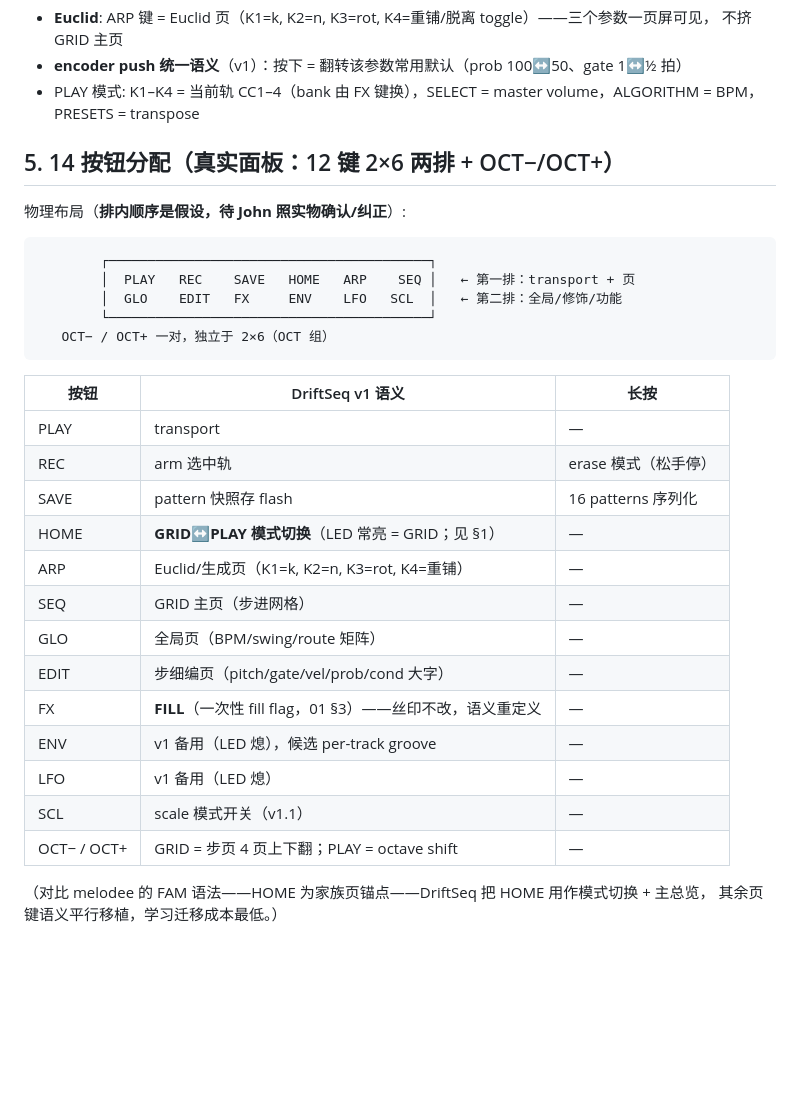
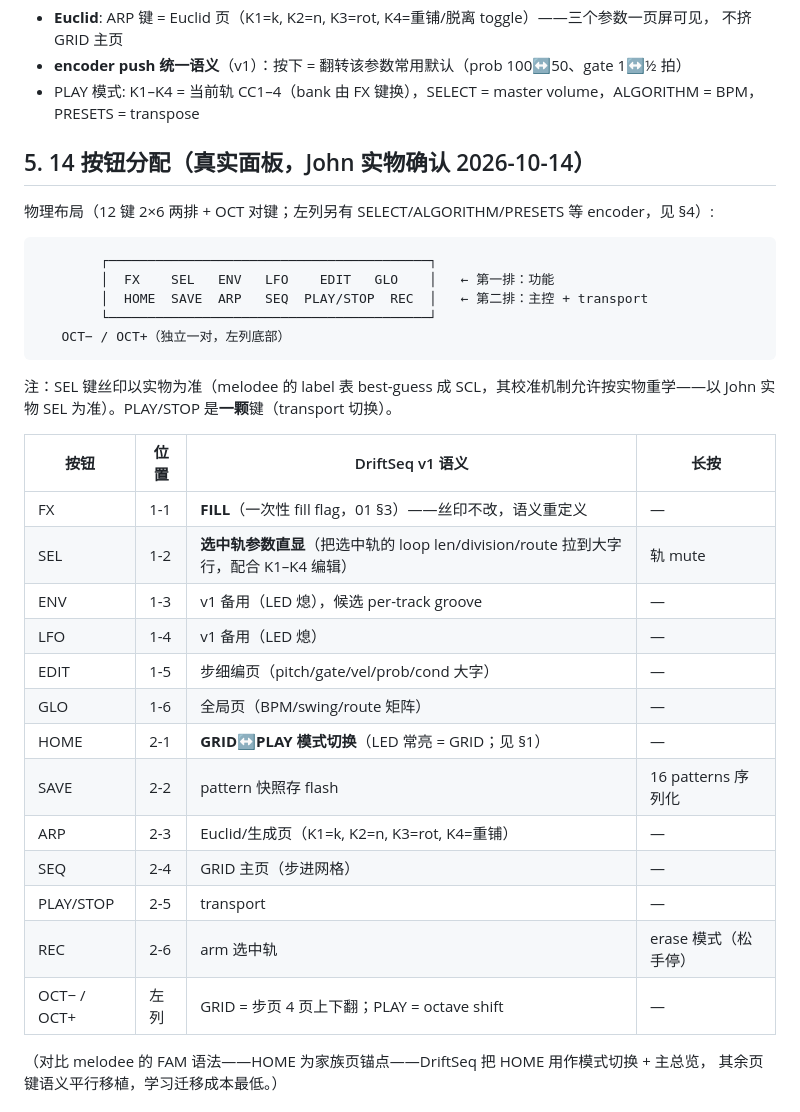
Before and after one commit to johnskiller/driftseq, a Markdown page: docs/specs/2026-10-14-02-input.md, the part around the change. GitHub-like rendering; blank space fills up the shorter version.

Commit message:
fix(02-input): real 2x6 layout per John's hardware — row1 FX SEL ENV LFO EDIT GLO, row2 HOME SAVE ARP SEQ PLAY/STOP REC; SEL=track-param direct, PLAY/STOP single key, SEL (not melodee's best-guess SCL) authoritative

````diff
--- a/docs/specs/2026-10-14-02-input.md
+++ b/docs/specs/2026-10-14-02-input.md
@@ -60,33 +60,35 @@ GRID 模式（SELECT 管轨，四颗 KNOB 管轨级或步级，ALGORITHM/PRESETS
 - PLAY 模式: K1–K4 = 当前轨 CC1–4（bank 由 FX 键换），SELECT = master volume，ALGORITHM = BPM，
   PRESETS = transpose
 
-## 5. 14 按钮分配（真实面板：12 键 2×6 两排 + OCT−/OCT+）
+## 5. 14 按钮分配（真实面板，John 实物确认 2026-10-14）
 
-物理布局（**排内顺序是假设，待 John 照实物确认/纠正**）:
+物理布局（12 键 2×6 两排 + OCT 对键；左列另有 SELECT/ALGORITHM/PRESETS 等 encoder，见 §4）:
 
 ```
         ┌─────────────────────────────────────────┐
-        │  PLAY   REC    SAVE   HOME   ARP    SEQ │   ← 第一排：transport + 页
-        │  GLO    EDIT   FX     ENV    LFO   SCL  │   ← 第二排：全局/修饰/功能
+        │  FX    SEL   ENV   LFO    EDIT   GLO    │   ← 第一排：功能
+        │  HOME  SAVE  ARP   SEQ  PLAY/STOP  REC  │   ← 第二排：主控 + transport
         └─────────────────────────────────────────┘
-   OCT− / OCT+ 一对，独立于 2×6（OCT 组）
+   OCT− / OCT+（独立一对，左列底部）
 ```
 
-| 按钮 | DriftSeq v1 语义 | 长按 |
-|---|---|---|
-| PLAY | transport | — |
-| REC | arm 选中轨 | erase 模式（松手停） |
-| SAVE | pattern 快照存 flash | 16 patterns 序列化 |
-| HOME | **GRID↔PLAY 模式切换**（LED 常亮 = GRID；见 §1） | — |
-| ARP | Euclid/生成页（K1=k, K2=n, K3=rot, K4=重铺） | — |
-| SEQ | GRID 主页（步进网格） | — |
-| GLO | 全局页（BPM/swing/route 矩阵） | — |
-| EDIT | 步细编页（pitch/gate/vel/prob/cond 大字） | — |
-| FX | **FILL**（一次性 fill flag，01 §3）——丝印不改，语义重定义 | — |
-| ENV | v1 备用（LED 熄），候选 per-track groove | — |
-| LFO | v1 备用（LED 熄） | — |
-| SCL | scale 模式开关（v1.1） | — |
-| OCT− / OCT+ | GRID = 步页 4 页上下翻；PLAY = octave shift | — |
+注：SEL 键丝印以实物为准（melodee 的 label 表 best-guess 成 SCL，其校准机制允许按实物重学——以 John 实物 SEL 为准）。PLAY/STOP 是**一颗**键（transport 切换）。
+
+| 按钮 | 位置 | DriftSeq v1 语义 | 长按 |
+|---|---|---|---|
+| FX | 1-1 | **FILL**（一次性 fill flag，01 §3）——丝印不改，语义重定义 | — |
+| SEL | 1-2 | **选中轨参数直显**（把选中轨的 loop len/division/route 拉到大字行，配合 K1–K4 编辑） | 轨 mute |
+| ENV | 1-3 | v1 备用（LED 熄），候选 per-track groove | — |
+| LFO | 1-4 | v1 备用（LED 熄） | — |
+| EDIT | 1-5 | 步细编页（pitch/gate/vel/prob/cond 大字） | — |
+| GLO | 1-6 | 全局页（BPM/swing/route 矩阵） | — |
+| HOME | 2-1 | **GRID↔PLAY 模式切换**（LED 常亮 = GRID；见 §1） | — |
+| SAVE | 2-2 | pattern 快照存 flash | 16 patterns 序列化 |
+| ARP | 2-3 | Euclid/生成页（K1=k, K2=n, K3=rot, K4=重铺） | — |
+| SEQ | 2-4 | GRID 主页（步进网格） | — |
+| PLAY/STOP | 2-5 | transport | — |
+| REC | 2-6 | arm 选中轨 | erase 模式（松手停） |
+| OCT− / OCT+ | 左列 | GRID = 步页 4 页上下翻；PLAY = octave shift | — |
 
 （对比 melodee 的 FAM 语法——HOME 为家族页锚点——DriftSeq 把 HOME 用作模式切换 + 主总览，
 其余页键语义平行移植，学习迁移成本最低。）
````
